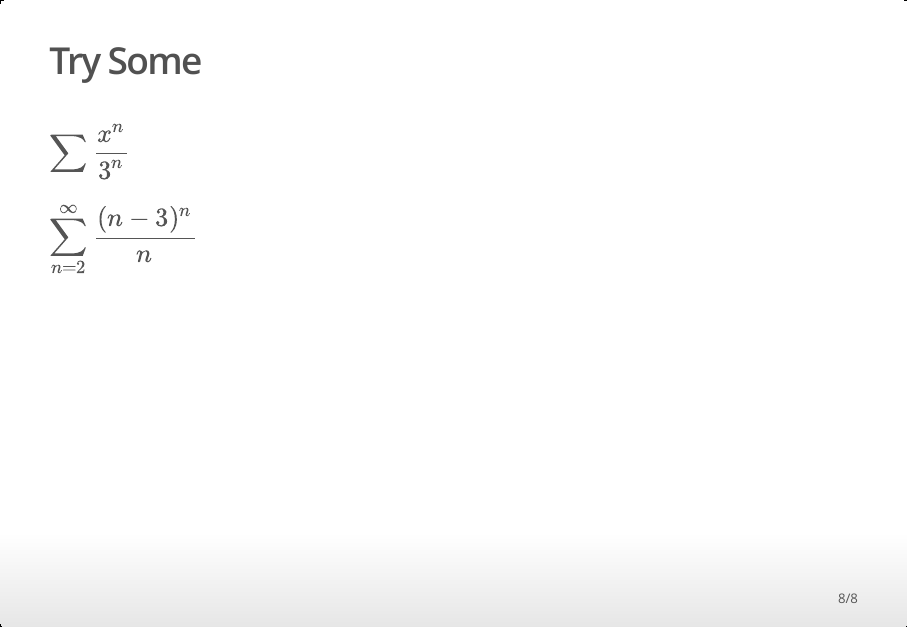
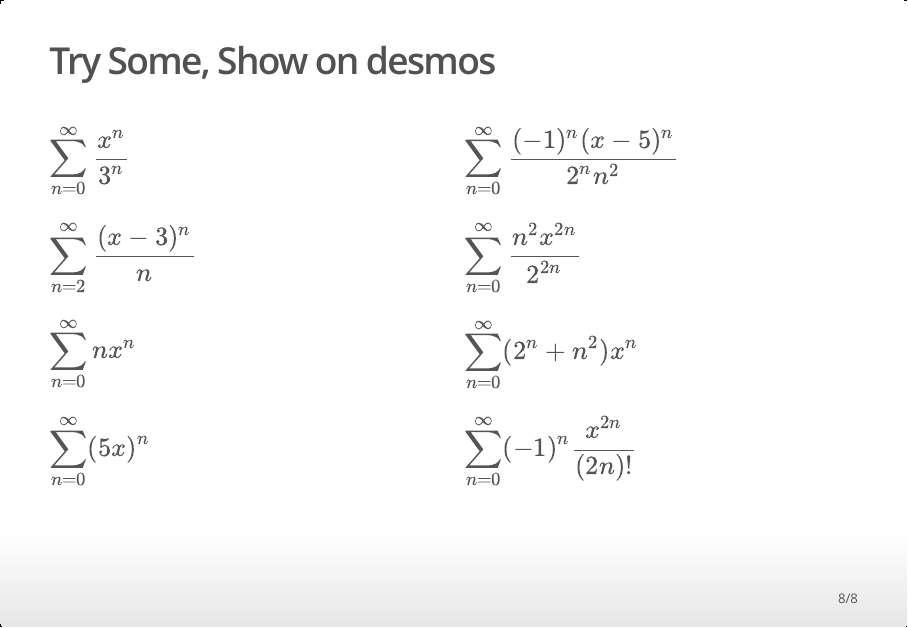
Before and after one commit to mthomas7/calc2-slides, an R Markdown document (power.Rmd): page 8 of 8. The pictures show the output file power.html that the author committed with the source, opened offline.

Commit message:
finish power series

```diff
--- a/power.Rmd
+++ b/power.Rmd
@@ -53,8 +53,20 @@ The go-to tool for determining the radius/interval of convergence is the ratio t
 
 $\displaystyle\sum \dfrac{(-1)^{n-1}x^n}{n}$
 
-## Try Some
+## Try Some, Show on desmos {.columns-2}
 
-$\displaystyle\sum \dfrac{x^n}{3^n}$
+$\displaystyle\sum_{n=0}^\infty \dfrac{x^n}{3^n}$
 
-$\displaystyle\sum_{n=2}^\infty \dfrac{(n-3)^n}{n}$
+$\displaystyle\sum_{n=2}^\infty \dfrac{(x-3)^n}{n}$
+
+$\displaystyle\sum_{n=0}^\infty nx^n$
+
+$\displaystyle\sum_{n=0}^\infty (5x)^n$
+
+$\displaystyle\sum_{n=0}^\infty \frac{(-1)^{n}(x-5)^n}{2^n n^2}$
+
+$\displaystyle\sum_{n=0}^\infty \frac{n^2x^{2n}}{2^{2n}}$
+
+$\displaystyle\sum_{n=0}^\infty (2^n+n^2)x^n$
+
+$\displaystyle\sum_{n=0}^\infty (-1)^{n} \frac{x^{2n}}{(2n)!}$
```
Also changed, not shown: power.html.
